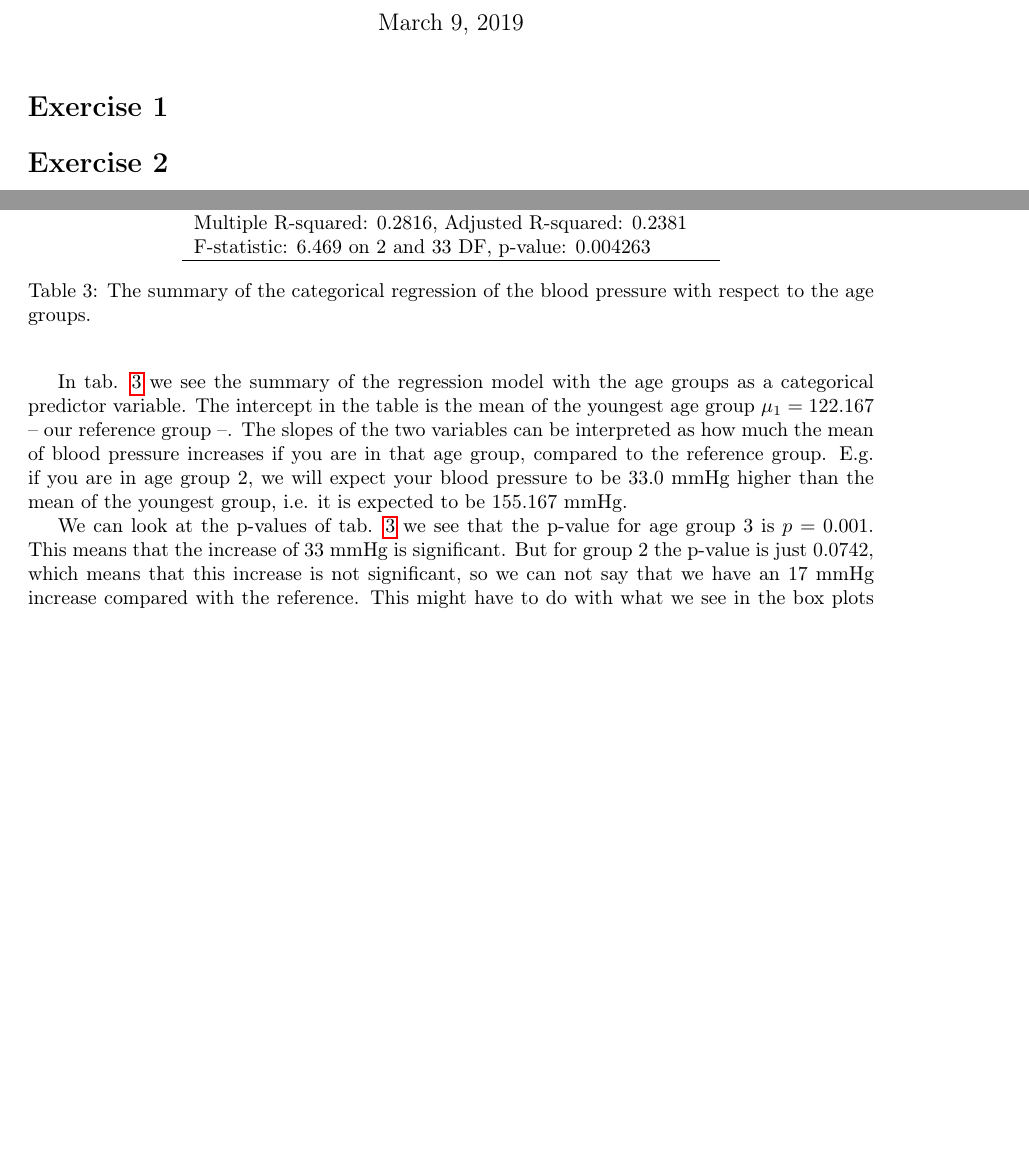
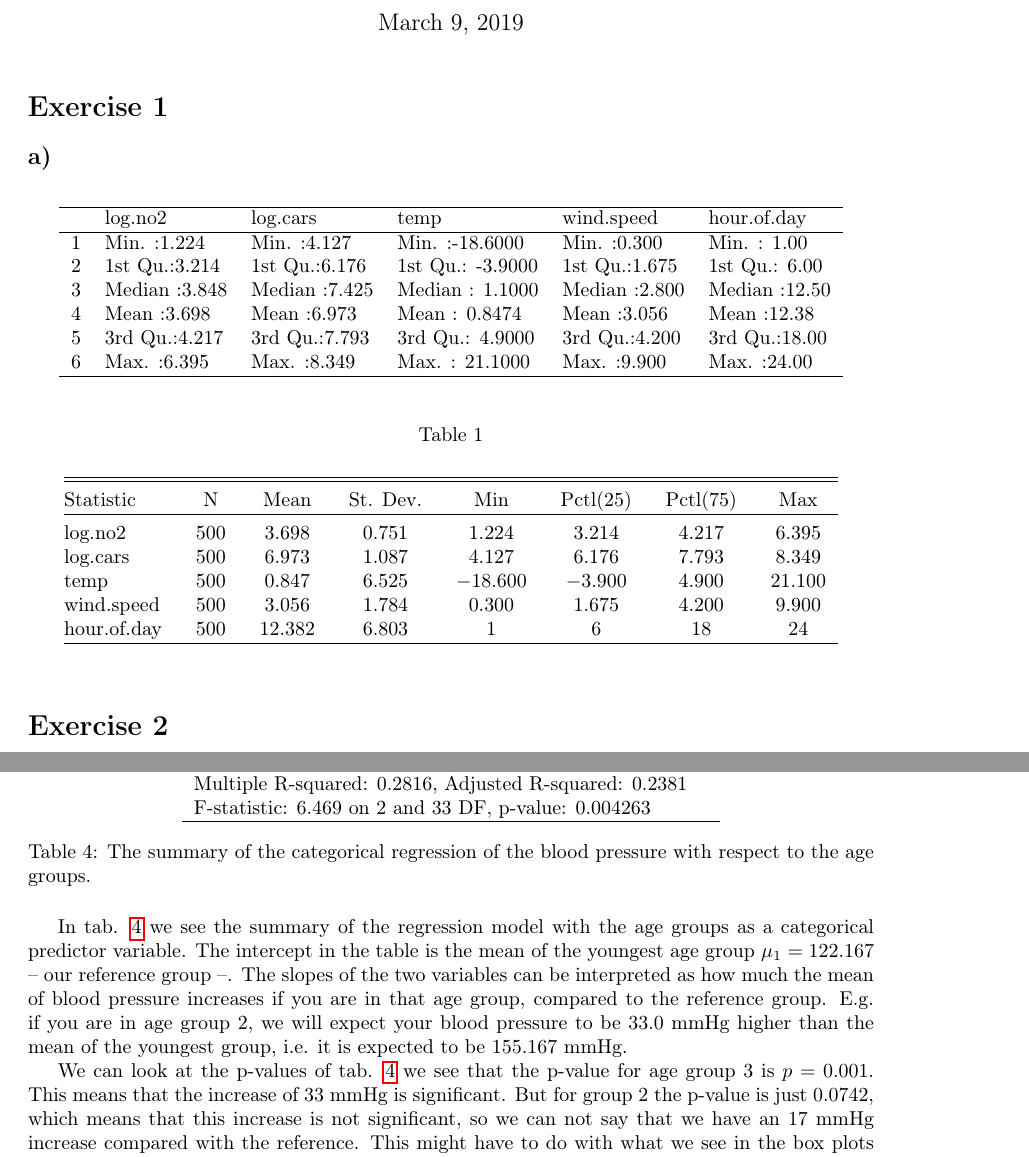
Before and after one commit to dulte/STK4900, a LaTeX document (Oblig1/report/daniehei_stk4900_oblig1.tex): two parts of pages 1 and 3 of 3, joined at a grey line, cut so that both start at the same text, the shorter picture padded with empty space. Compiled offline with pdfLaTeX.

Commit message:
Some updates to r and report

```diff
--- a/Oblig1/report/daniehei_stk4900_oblig1.tex
+++ b/Oblig1/report/daniehei_stk4900_oblig1.tex
@@ -49,6 +49,44 @@
 \section*{Exercise 1}
 
 
+\subsection*{a)}
+\begin{table}[ht]
+\centering
+\begin{tabular}{rlllll}
+  \hline
+ &    log.no2 &    log.cars &      temp &   wind.speed &  hour.of.day \\
+  \hline
+1 & Min.   :1.224   & Min.   :4.127   & Min.   :-18.6000   & Min.   :0.300   & Min.   : 1.00   \\
+  2 & 1st Qu.:3.214   & 1st Qu.:6.176   & 1st Qu.: -3.9000   & 1st Qu.:1.675   & 1st Qu.: 6.00   \\
+  3 & Median :3.848   & Median :7.425   & Median :  1.1000   & Median :2.800   & Median :12.50   \\
+  4 & Mean   :3.698   & Mean   :6.973   & Mean   :  0.8474   & Mean   :3.056   & Mean   :12.38   \\
+  5 & 3rd Qu.:4.217   & 3rd Qu.:7.793   & 3rd Qu.:  4.9000   & 3rd Qu.:4.200   & 3rd Qu.:18.00   \\
+  6 & Max.   :6.395   & Max.   :8.349   & Max.   : 21.1000   & Max.   :9.900   & Max.   :24.00   \\
+   \hline
+\end{tabular}
+\end{table}
+
+
+
+% Table created by stargazer v.5.2.2 by Marek Hlavac, Harvard University. E-mail: hlavac at fas.harvard.edu
+% Date and time: lø., mars 09, 2019 - kl. 14.53 +0100
+\begin{table}[!htbp] \centering
+  \caption{}
+  \label{}
+\begin{tabular}{@{\extracolsep{5pt}}lccccccc}
+\\[-1.8ex]\hline
+\hline \\[-1.8ex]
+Statistic & \multicolumn{1}{c}{N} & \multicolumn{1}{c}{Mean} & \multicolumn{1}{c}{St. Dev.} & \multicolumn{1}{c}{Min} & \multicolumn{1}{c}{Pctl(25)} & \multicolumn{1}{c}{Pctl(75)} & \multicolumn{1}{c}{Max} \\
+\hline \\[-1.8ex]
+log.no2 & 500 & 3.698 & 0.751 & 1.224 & 3.214 & 4.217 & 6.395 \\
+log.cars & 500 & 6.973 & 1.087 & 4.127 & 6.176 & 7.793 & 8.349 \\
+temp & 500 & 0.847 & 6.525 & $-$18.600 & $-$3.900 & 4.900 & 21.100 \\
+wind.speed & 500 & 3.056 & 1.784 & 0.300 & 1.675 & 4.200 & 9.900 \\
+hour.of.day & 500 & 12.382 & 6.803 & 1 & 6 & 18 & 24 \\
+\hline \\[-1.8ex]
+\end{tabular}
+\end{table}
+
 \section*{Exercise 2}
 \subsection*{a)}
 
```
Also changed, not shown: Oblig1/report/daniehei_stk4900_oblig1.pdf, Oblig1/report/daniehei_stk4900_oblig1.tex (2 more changed lines), 4 other files.
